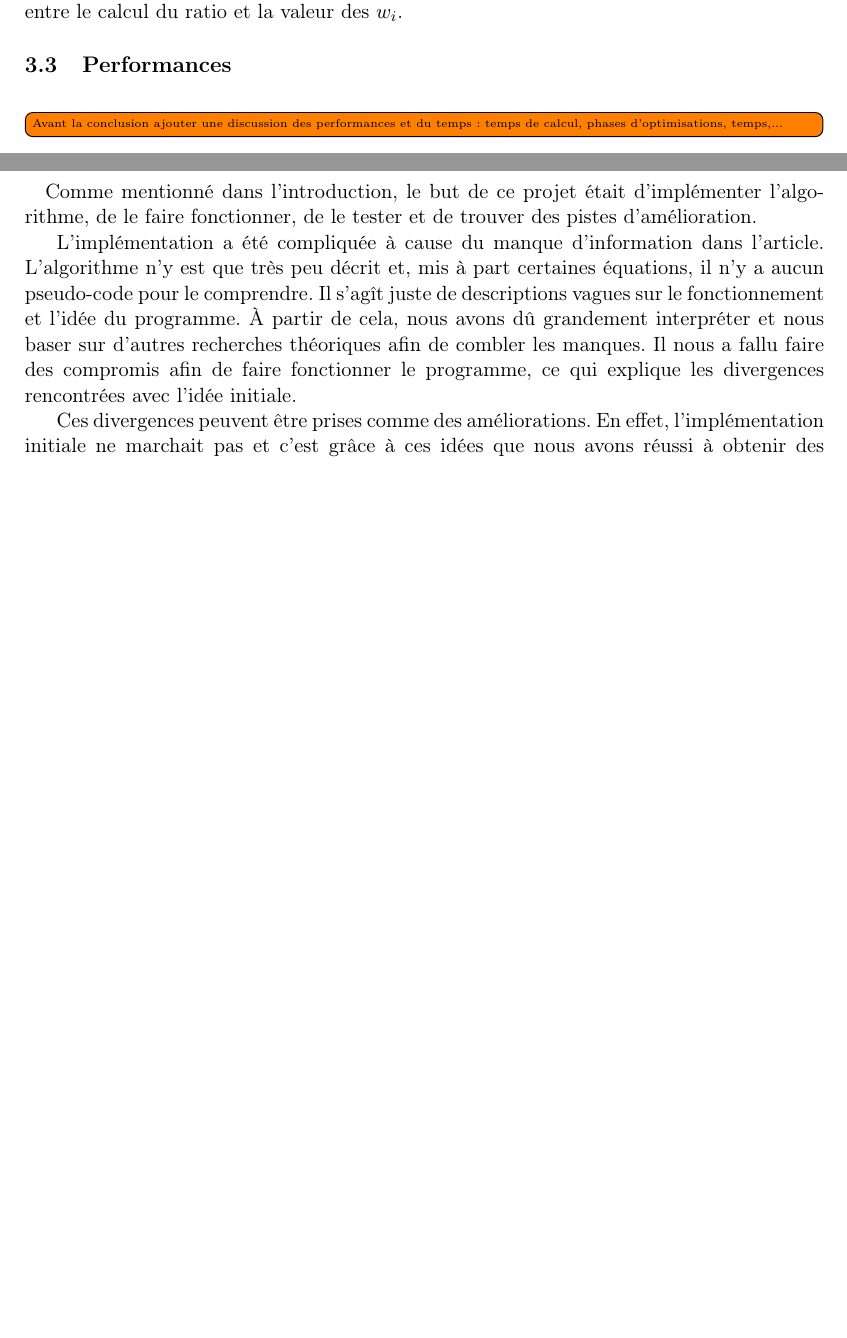
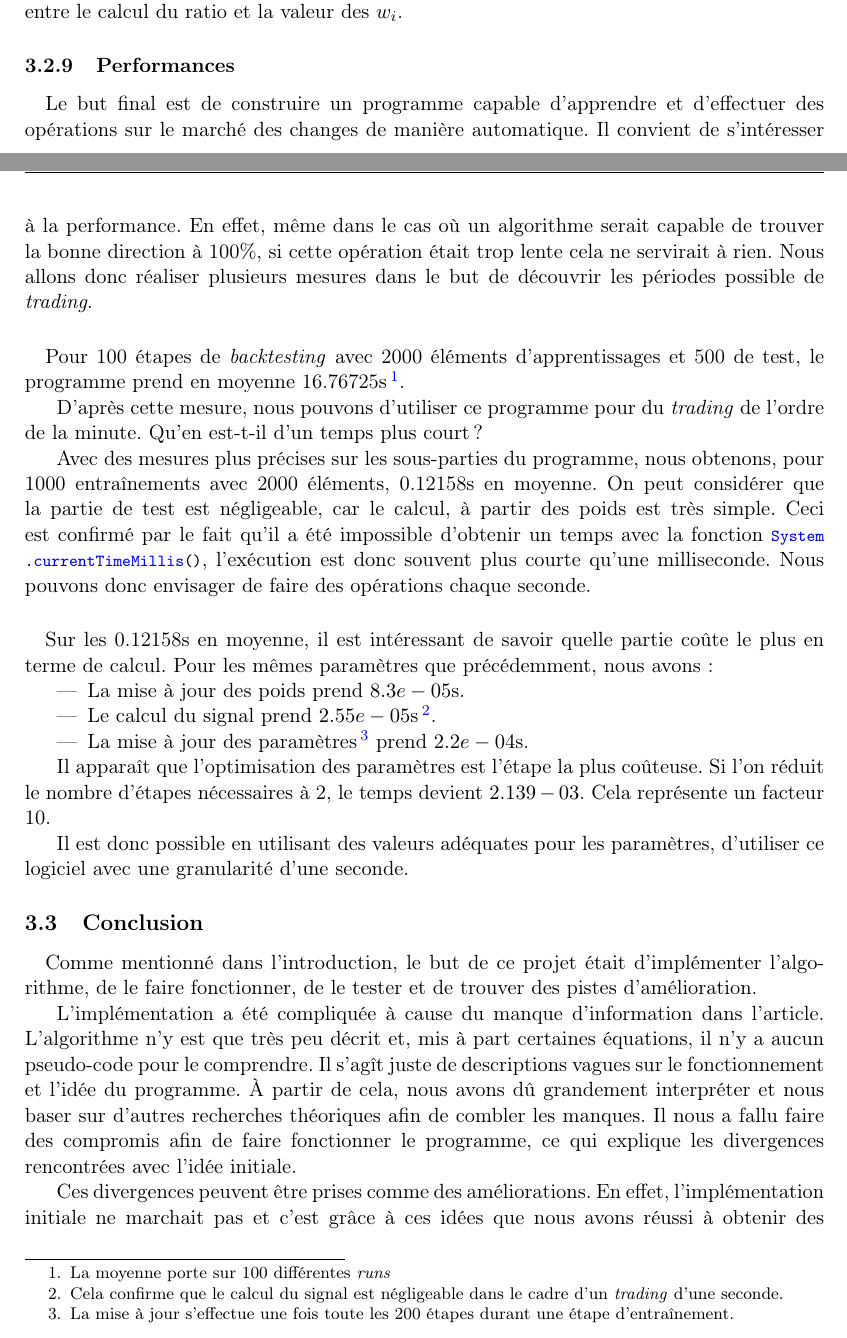
Before and after one commit to mencattini/eMuLATe, a LaTeX document (Documents/Rapport/RomainMencattiniMemoire.tex): two parts of pages 57 and 58 of 61 before the commit and two parts of pages 57 and 58 of 62 after it, joined at a grey line, cut so that both start at the same text, the shorter picture padded with empty space. Compiled offline with pdfLaTeX.

Commit message:
Update the rapport

```diff
--- a/Documents/Rapport/RomainMencattiniMemoire.tex
+++ b/Documents/Rapport/RomainMencattiniMemoire.tex
@@ -1988,9 +1987,30 @@ Dans le premier graphique, nous apercevons difficilement les valeurs finales pou
 Nous soulevons également le fait que le \textit{Sharpe ratio} pour des paramètres de bases identiques peut différé d'un lancer à un autre. C'est une conséquence de la corrélation entre le calcul du ratio et la valeur des $w_i$.
 
 
-\subsection{Performances}
-\paragraph{}
- \todo[inline]{Avant la conclusion ajouter une discussion des performances et du temps: temps de calcul, phases d'optimisations, temps,...}
+\subsubsection{Performances}
+\paragraph{}
+Le but final est de construire un programme capable d'apprendre et d'effectuer des opérations sur le marché des changes de manière automatique. Il convient de s'intéresser à la performance. En effet, même dans le cas où un algorithme serait capable de trouver la bonne direction à 100\%, si cette opération était trop lente cela ne servirait à rien. Nous allons donc réaliser plusieurs mesures dans le but de découvrir les périodes possible de \textit{trading}.
+
+\paragraph{}
+Pour 100 étapes de \textit{backtesting} avec 2000 éléments d'apprentissages et 500 de test, le programme prend en moyenne 16.76725s\footnote{La moyenne porte sur 100 différentes \textit{runs}}.
+
+D'après cette mesure,  nous pouvons d'utiliser ce programme pour du \textit{trading} de l'ordre de la minute. Qu'en est-t-il d'un temps plus court ?
+
+Avec des mesures plus précises sur les sous-parties du programme, nous obtenons, pour 1000 entraînements avec 2000 éléments, 0.12158s en moyenne. On peut considérer que la partie de test est négligeable, car le calcul, à partir des poids est très simple. Ceci est confirmé par le fait qu'il a été impossible d'obtenir un temps avec la fonction \lstinline|System.currentTimeMillis()|, l'exécution est donc souvent plus courte qu'une milliseconde.
+Nous pouvons donc envisager de faire des opérations chaque seconde.
+
+\paragraph{}
+Sur les 0.12158s en moyenne, il est intéressant de savoir quelle partie coûte le plus en terme de calcul.
+Pour les mêmes paramètres que précédemment, nous avons :
+\begin{itemize}
+	\item La mise à jour des poids prend $8.3e-05$s.
+	\item Le calcul du signal prend $2.55e-05$s\footnote{Cela confirme que le calcul du signal est négligeable dans le cadre d'un \textit{trading} d'une seconde.}.
+	\item La mise à jour des paramètres\footnote{La mise à jour s'effectue une fois toute les 200 étapes durant une étape d'entraînement.} prend $2.2e-04$s.
+\end{itemize}
+
+Il apparaît que l'optimisation des paramètres est l'étape la plus coûteuse. Si l'on réduit le nombre d'étapes nécessaires à 2, le temps devient $2.139-03$. Cela représente un facteur 10.
+
+Il est donc possible en utilisant des valeurs adéquates pour les paramètres, d'utiliser ce logiciel avec une granularité d'une seconde.
 
 \subsection{Conclusion}
 \paragraph{}
```
Also changed, not shown: Documents/Rapport/RomainMencattiniMemoire.pdf, Documents/Rapport/RomainMencattiniMemoire.tex (1 more changed lines).
